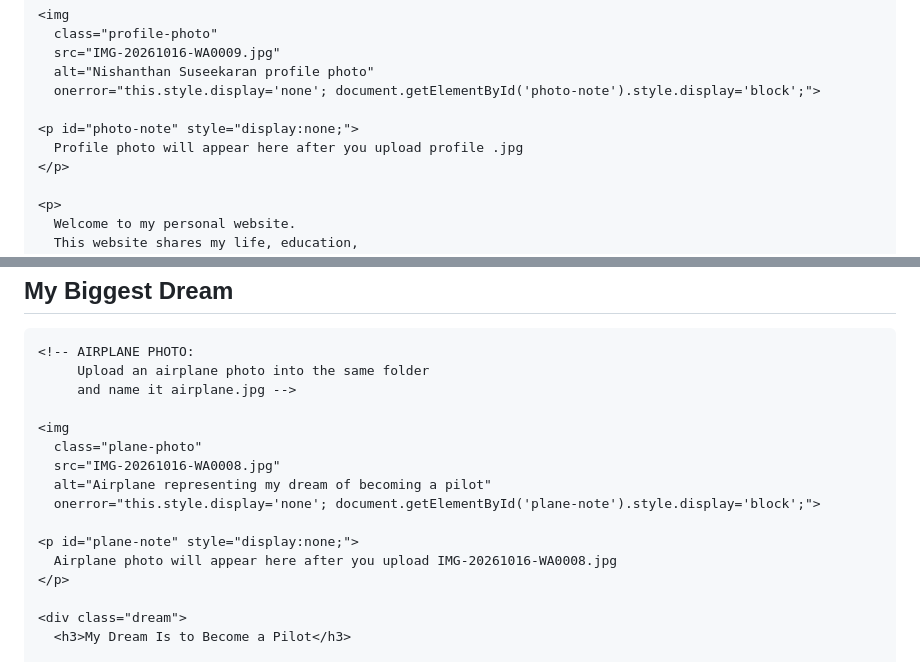
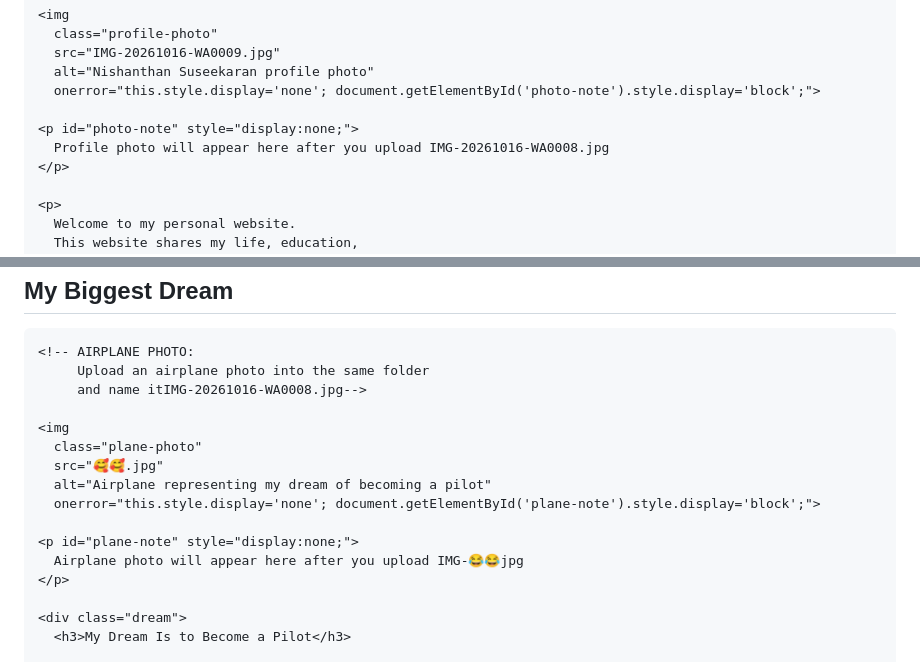
Before and after one commit to nishanthan-ur/my-personal-website-, a Markdown page: README.md, 2 parts joined by grey strips. Drawn GitHub-style.

Commit message:
Update image references in README.md

```diff
--- a/README.md
+++ b/README.md
@@ -198,7 +198,7 @@
       onerror="this.style.display='none'; document.getElementById('photo-note').style.display='block';">
 
     <p id="photo-note" style="display:none;">
-      Profile photo will appear here after you upload profile .jpg
+      Profile photo will appear here after you upload IMG-20261016-WA0008.jpg
     </p>
 
     <p>
@@ -277,16 +277,16 @@
 
     <!-- AIRPLANE PHOTO:
          Upload an airplane photo into the same folder
-         and name it airplane.jpg -->
+         and name itIMG-20261016-WA0008.jpg-->
 
     <img
       class="plane-photo"
-      src="IMG-20261016-WA0008.jpg"
+      src="🥰🥰.jpg"
       alt="Airplane representing my dream of becoming a pilot"
       onerror="this.style.display='none'; document.getElementById('plane-note').style.display='block';">
 
     <p id="plane-note" style="display:none;">
-      Airplane photo will appear here after you upload IMG-20261016-WA0008.jpg
+      Airplane photo will appear here after you upload IMG-😂😂jpg
     </p>
 
     <div class="dream">
```
